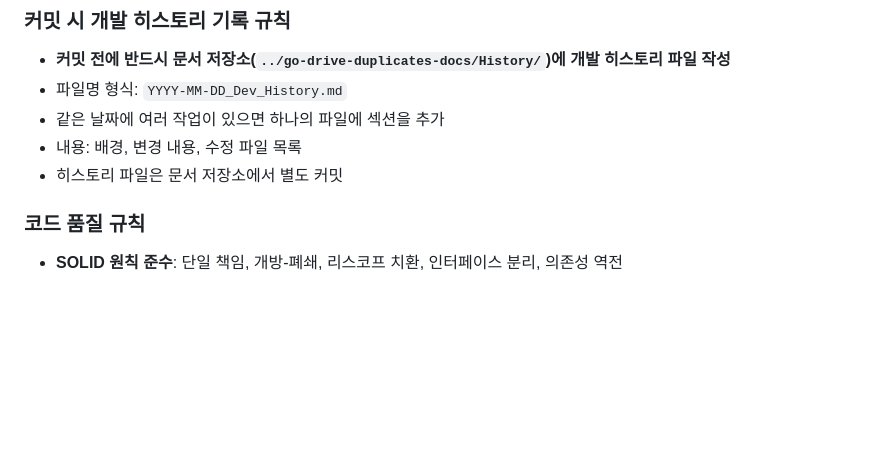
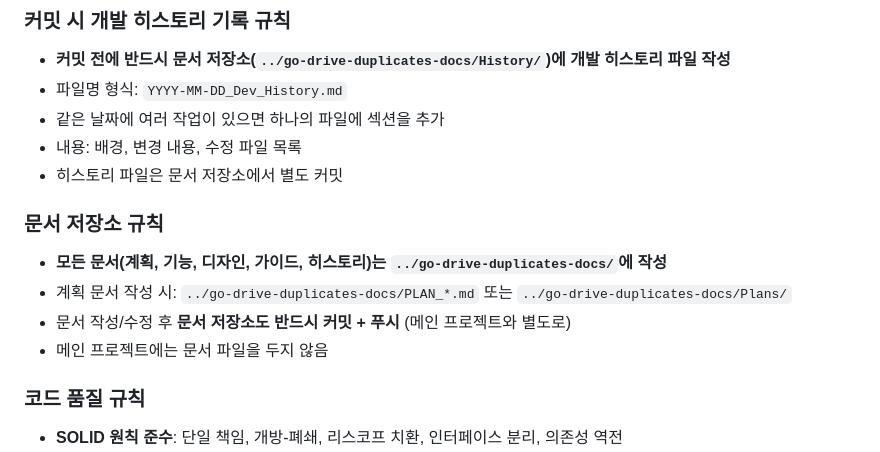
Before and after one commit to vump19/go-drive-duplicates, a Markdown page: CLAUDE.md, the part around the change. GitHub-like rendering; blank space fills up the shorter version.

```diff
--- a/CLAUDE.md
+++ b/CLAUDE.md
@@ -19,6 +19,12 @@
 - 같은 날짜에 여러 작업이 있으면 하나의 파일에 섹션을 추가
 - 내용: 배경, 변경 내용, 수정 파일 목록
 - 히스토리 파일은 문서 저장소에서 별도 커밋
+
+### 문서 저장소 규칙
+- **모든 문서(계획, 기능, 디자인, 가이드, 히스토리)는 `../go-drive-duplicates-docs/`에 작성**
+- 계획 문서 작성 시: `../go-drive-duplicates-docs/PLAN_*.md` 또는 `../go-drive-duplicates-docs/Plans/`
+- 문서 작성/수정 후 **문서 저장소도 반드시 커밋 + 푸시** (메인 프로젝트와 별도로)
+- 메인 프로젝트에는 문서 파일을 두지 않음
 
 ### 코드 품질 규칙
 - **SOLID 원칙 준수**: 단일 책임, 개방-폐쇄, 리스코프 치환, 인터페이스 분리, 의존성 역전
```
Also changed, not shown: README.md (+17 -23 lines).
